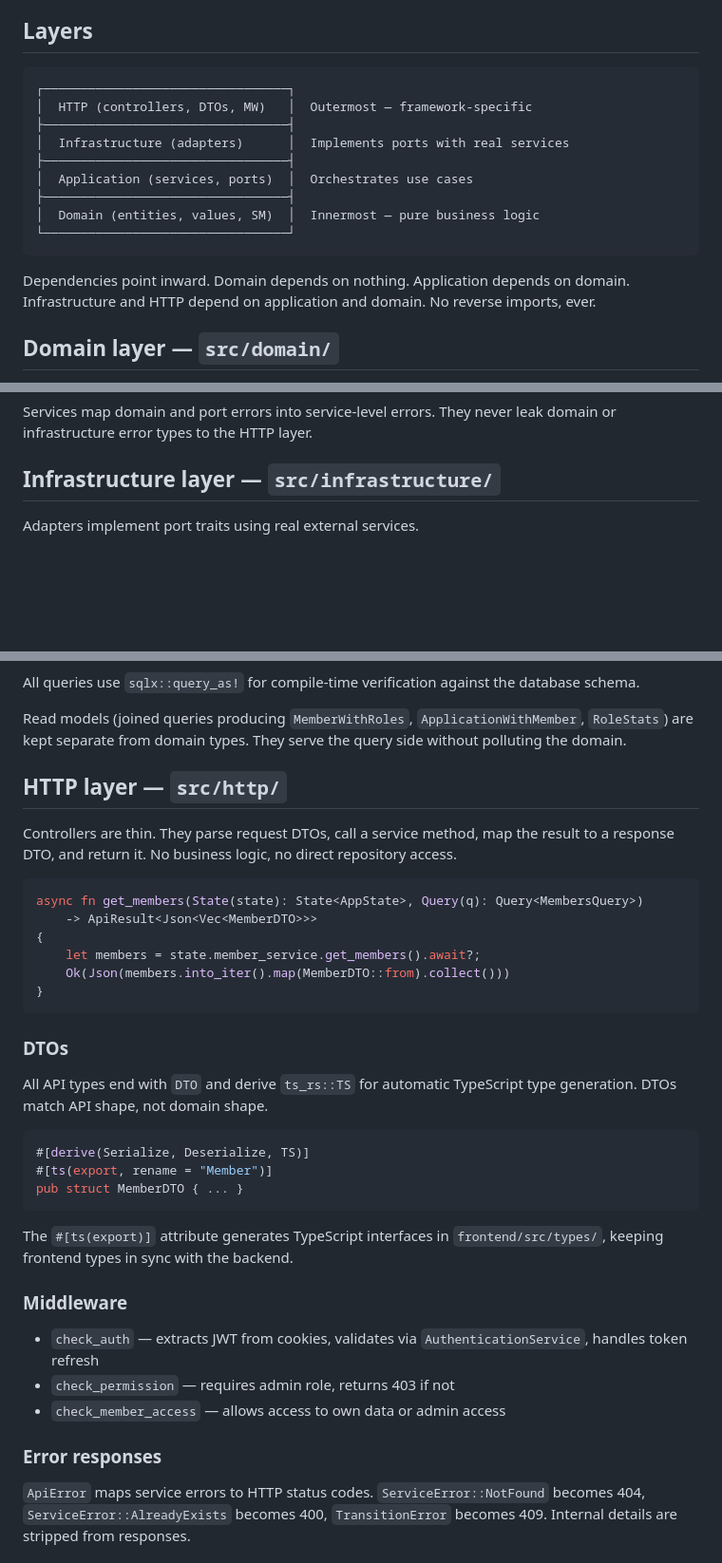
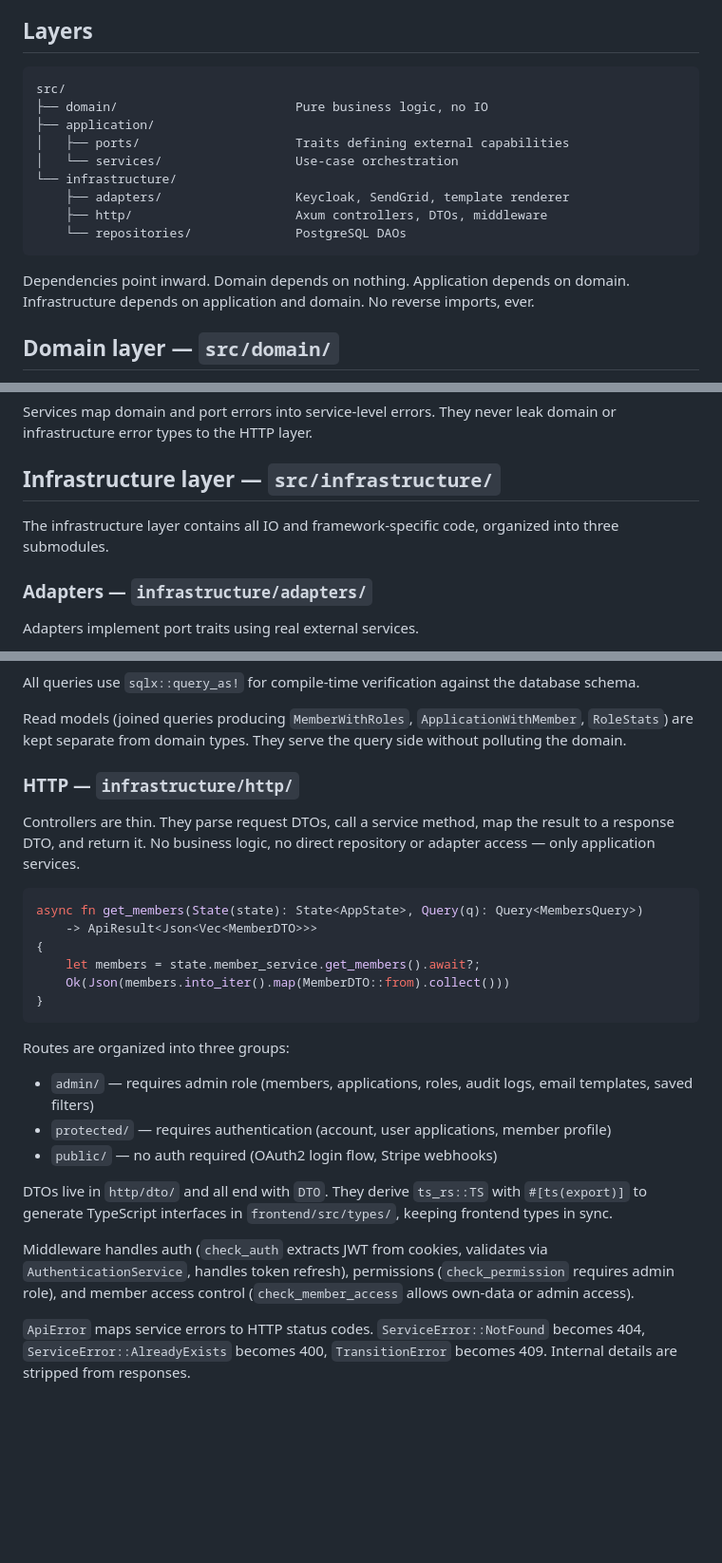
Before and after one commit to Prodeko/membership-registry, a Markdown page: docs/architecture.md, 3 parts joined by grey strips. Shown at 95% size. Rendered like a GitHub page; blank space fills up the shorter version.

Commit message:
docs: update architecture.md with new folder structure

````diff
--- a/docs/architecture.md
+++ b/docs/architecture.md
@@ -5,18 +5,18 @@ This backend follows Domain-Driven Design with Clean Architecture (Ports & Adapt
 ## Layers
 
 ```
-┌─────────────────────────────────┐
-│  HTTP (controllers, DTOs, MW)   │  Outermost — framework-specific
-├─────────────────────────────────┤
-│  Infrastructure (adapters)      │  Implements ports with real services
-├─────────────────────────────────┤
-│  Application (services, ports)  │  Orchestrates use cases
-├─────────────────────────────────┤
-│  Domain (entities, values, SM)  │  Innermost — pure business logic
-└─────────────────────────────────┘
+src/
+├── domain/                        Pure business logic, no IO
+├── application/
+│   ├── ports/                     Traits defining external capabilities
+│   └── services/                  Use-case orchestration
+└── infrastructure/
+    ├── adapters/                  Keycloak, SendGrid, template renderer
+    ├── http/                      Axum controllers, DTOs, middleware
+    └── repositories/              PostgreSQL DAOs
 ```
 
-Dependencies point inward. Domain depends on nothing. Application depends on domain. Infrastructure and HTTP depend on application and domain. No reverse imports, ever.
+Dependencies point inward. Domain depends on nothing. Application depends on domain. Infrastructure depends on application and domain. No reverse imports, ever.
 
 
 ## Domain layer — `src/domain/`
@@ -78,6 +78,10 @@ Services map domain and port errors into service-level errors. They never leak d
 
 ## Infrastructure layer — `src/infrastructure/`
 
+The infrastructure layer contains all IO and framework-specific code, organized into three submodules.
+
+### Adapters — `infrastructure/adapters/`
+
 Adapters implement port traits using real external services.
 
 - `KeycloakAuthAdapter` implements `AuthPort` — JWT validation via JWKS, token refresh
@@ -122,10 +125,9 @@ All queries use `sqlx::query_as!` for compile-time verification against the data
 
 Read models (joined queries producing `MemberWithRoles`, `ApplicationWithMember`, `RoleStats`) are kept separate from domain types. They serve the query side without polluting the domain.
 
+### HTTP — `infrastructure/http/`
 
-## HTTP layer — `src/http/`
-
-Controllers are thin. They parse request DTOs, call a service method, map the result to a response DTO, and return it. No business logic, no direct repository access.
+Controllers are thin. They parse request DTOs, call a service method, map the result to a response DTO, and return it. No business logic, no direct repository or adapter access — only application services.
 
 ```rust
 async fn get_members(State(state): State<AppState>, Query(q): Query<MembersQuery>)
@@ -136,25 +138,15 @@ async fn get_members(State(state): State<AppState>, Query(q): Query<MembersQuery
 }
 ```
 
-### DTOs
+Routes are organized into three groups:
 
-All API types end with `DTO` and derive `ts_rs::TS` for automatic TypeScript type generation. DTOs match API shape, not domain shape.
+- `admin/` — requires admin role (members, applications, roles, audit logs, email templates, saved filters)
+- `protected/` — requires authentication (account, user applications, member profile)
+- `public/` — no auth required (OAuth2 login flow, Stripe webhooks)
 
-```rust
-#[derive(Serialize, Deserialize, TS)]
-#[ts(export, rename = "Member")]
-pub struct MemberDTO { ... }
-```
+DTOs live in `http/dto/` and all end with `DTO`. They derive `ts_rs::TS` with `#[ts(export)]` to generate TypeScript interfaces in `frontend/src/types/`, keeping frontend types in sync.
 
-The `#[ts(export)]` attribute generates TypeScript interfaces in `frontend/src/types/`, keeping frontend types in sync with the backend.
-
-### Middleware
-
-- `check_auth` — extracts JWT from cookies, validates via `AuthenticationService`, handles token refresh
-- `check_permission` — requires admin role, returns 403 if not
-- `check_member_access` — allows access to own data or admin access
-
-### Error responses
+Middleware handles auth (`check_auth` extracts JWT from cookies, validates via `AuthenticationService`, handles token refresh), permissions (`check_permission` requires admin role), and member access control (`check_member_access` allows own-data or admin access).
 
 `ApiError` maps service errors to HTTP status codes. `ServiceError::NotFound` becomes 404, `ServiceError::AlreadyExists` becomes 400, `TransitionError` becomes 409. Internal details are stripped from responses.
 
````
Also changed, not shown: other parts of docs/architecture.md (+2 -3 lines).
